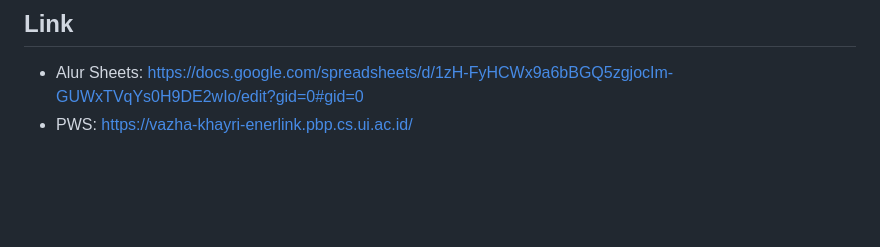
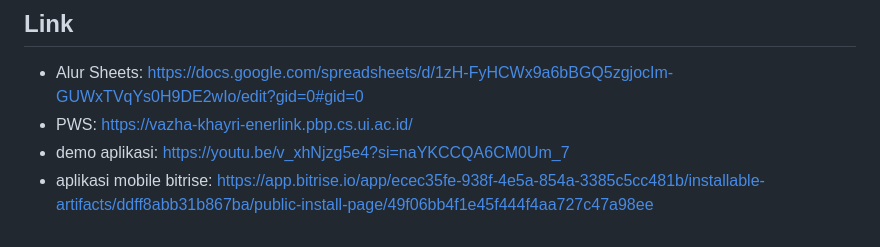
Before and after one commit to pbp-kelompok-f09/enerlink-mobile, a Markdown page: README.md, the part around the change. Drawn GitHub-style; blank space fills up the shorter version.

```diff
--- a/README.md
+++ b/README.md
@@ -198,3 +198,5 @@ Database Postgres
 ## Link
 - Alur Sheets: https://docs.google.com/spreadsheets/d/1zH-FyHCWx9a6bBGQ5zgjocIm-GUWxTVqYs0H9DE2wIo/edit?gid=0#gid=0
 - PWS: https://vazha-khayri-enerlink.pbp.cs.ui.ac.id/
+- demo aplikasi: https://youtu.be/v_xhNjzg5e4?si=naYKCCQA6CM0Um_7
+- aplikasi mobile bitrise: https://app.bitrise.io/app/ecec35fe-938f-4e5a-854a-3385c5cc481b/installable-artifacts/ddff8abb31b867ba/public-install-page/49f06bb4f1e45f444f4aa727c47a98ee
```
